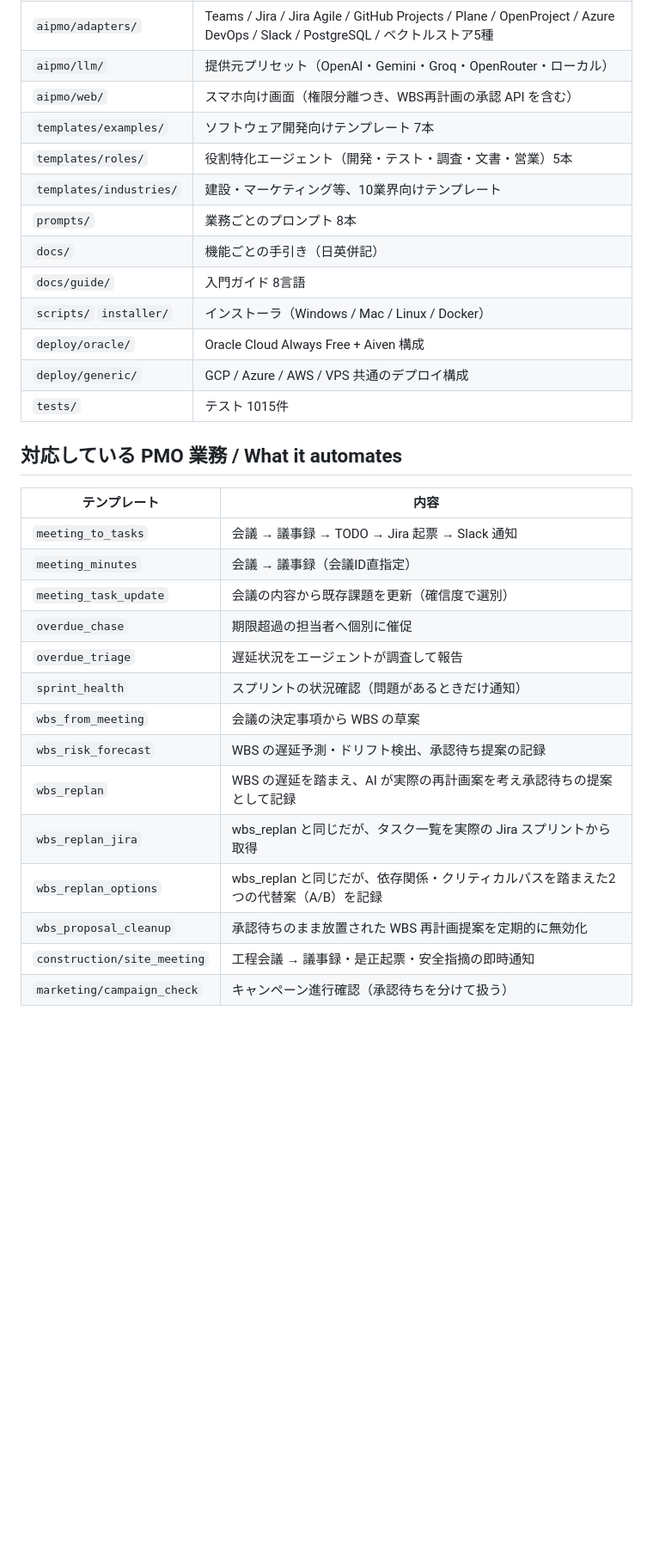
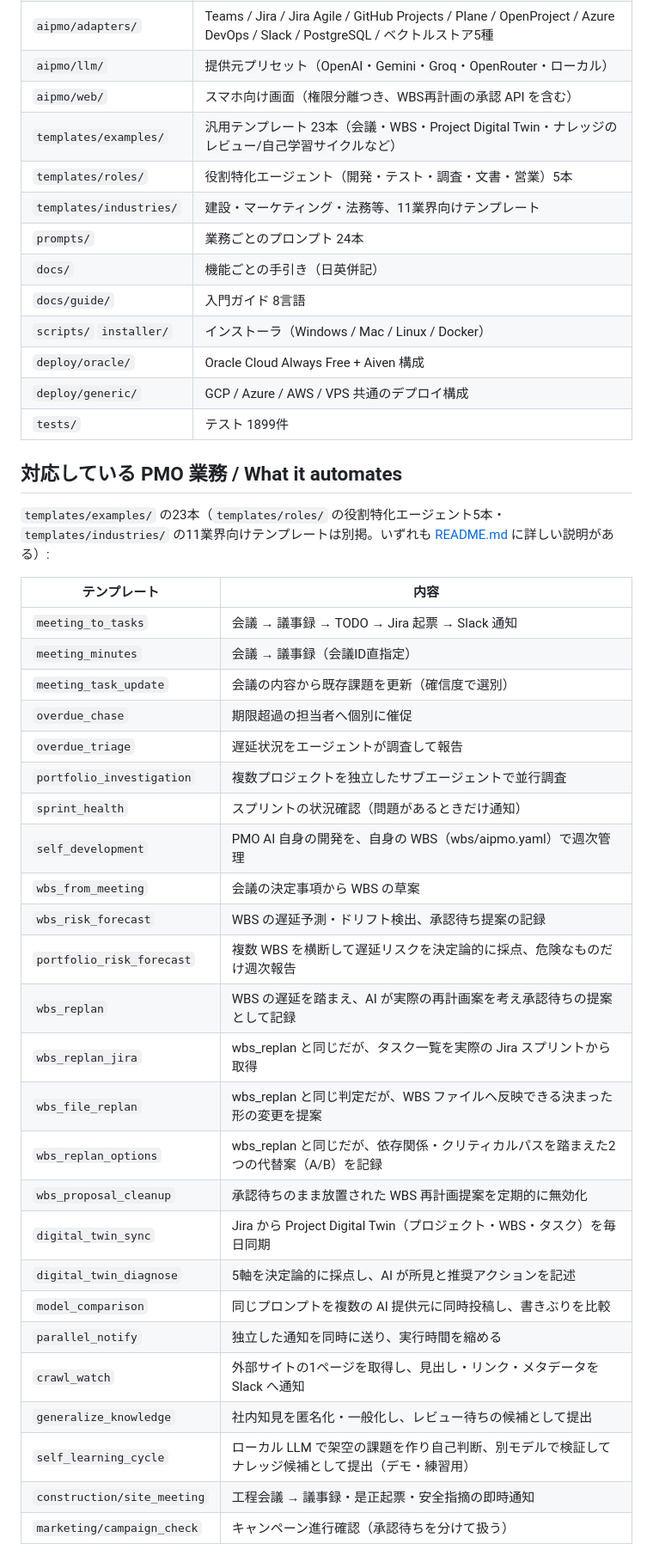
Before and after one commit to itanaka66/AI-PMO-Platform, a Markdown page: MANIFEST.md, the part around one of its changes. Shown at 86% size. Drawn GitHub-style; blank space fills up the shorter version.

Commit message:
Sync docs with current implementation: test count and template inventory
README.md and MANIFEST.md both still said "1015 件" / "1015 tests" — the
suite has grown to 1899 (confirmed by a full run on main: 1898 passed, 50
skipped, plus one pre-existing timing-sensitive flake unrelated to any
code here — test_parallel_steps_actually_overlap_in_time, which asserts
wall-clock overlap under a fixed millisecond budget).

MANIFEST.md had drifted further: `templates/examples/` was still
described as "ソフトウェア開発向けテンプレート 7本" (23 actual files,
spanning meeting/WBS/Project-Digital-Twin/knowledge-review/self-learning
work, not just software dev), `templates/industries/` said 10 (11), and
`prompts/` said 8 (24). Rebuilt the template table to list all 23
examples (previously missing meeting_minutes, portfolio_investigation,
self_development, portfolio_risk_forecast, wbs_file_replan,
digital_twin_sync/diagnose, model_comparison, parallel_notify,
crawl_watch, generalize_knowledge, self_learning_cycle).

Also added two guarantee bullets to README's test section reflecting
work from this session that wasn't mentioned there: that promotion to
the public knowledge collection only happens through the human-review
flow (never from a template), and the 10-minute idle auto-logout.

No code changes; docs only. tests/test_guides.py (doc-link/coverage
checks) and the full suite were re-verified against this repo state
before and after the edit.

Co-Authored-By: Claude Sonnet 5 <noreply@anthropic.com>

```diff
--- a/MANIFEST.md
+++ b/MANIFEST.md
@@ -17,18 +17,22 @@ A template-driven runtime for automating PMO work.
 | `aipmo/adapters/` | Teams / Jira / Jira Agile / GitHub Projects / Plane / OpenProject / Azure DevOps / Slack / PostgreSQL / ベクトルストア5種 |
 | `aipmo/llm/` | 提供元プリセット（OpenAI・Gemini・Groq・OpenRouter・ローカル） |
 | `aipmo/web/` | スマホ向け画面（権限分離つき、WBS再計画の承認 API を含む） |
-| `templates/examples/` | ソフトウェア開発向けテンプレート 7本 |
+| `templates/examples/` | 汎用テンプレート 23本（会議・WBS・Project Digital Twin・ナレッジのレビュー/自己学習サイクルなど） |
 | `templates/roles/` | 役割特化エージェント（開発・テスト・調査・文書・営業）5本 |
-| `templates/industries/` | 建設・マーケティング等、10業界向けテンプレート |
-| `prompts/` | 業務ごとのプロンプト 8本 |
+| `templates/industries/` | 建設・マーケティング・法務等、11業界向けテンプレート |
+| `prompts/` | 業務ごとのプロンプト 24本 |
 | `docs/` | 機能ごとの手引き（日英併記） |
 | `docs/guide/` | 入門ガイド 8言語 |
 | `scripts/` `installer/` | インストーラ（Windows / Mac / Linux / Docker） |
 | `deploy/oracle/` | Oracle Cloud Always Free + Aiven 構成 |
 | `deploy/generic/` | GCP / Azure / AWS / VPS 共通のデプロイ構成 |
-| `tests/` | テスト 1015件 |
+| `tests/` | テスト 1899件 |
 
 ## 対応している PMO 業務 / What it automates
+
+`templates/examples/` の23本（`templates/roles/` の役割特化エージェント5本・
+`templates/industries/` の11業界向けテンプレートは別掲。いずれも
+[README.md](README.md) に詳しい説明がある）:
 
 | テンプレート | 内容 |
 |---|---|
@@ -37,13 +41,24 @@ A template-driven runtime for automating PMO work.
 | `meeting_task_update` | 会議の内容から既存課題を更新（確信度で選別） |
 | `overdue_chase` | 期限超過の担当者へ個別に催促 |
 | `overdue_triage` | 遅延状況をエージェントが調査して報告 |
+| `portfolio_investigation` | 複数プロジェクトを独立したサブエージェントで並行調査 |
 | `sprint_health` | スプリントの状況確認（問題があるときだけ通知） |
+| `self_development` | PMO AI 自身の開発を、自身の WBS（wbs/aipmo.yaml）で週次管理 |
 | `wbs_from_meeting` | 会議の決定事項から WBS の草案 |
 | `wbs_risk_forecast` | WBS の遅延予測・ドリフト検出、承認待ち提案の記録 |
+| `portfolio_risk_forecast` | 複数 WBS を横断して遅延リスクを決定論的に採点、危険なものだけ週次報告 |
 | `wbs_replan` | WBS の遅延を踏まえ、AI が実際の再計画案を考え承認待ちの提案として記録 |
 | `wbs_replan_jira` | wbs_replan と同じだが、タスク一覧を実際の Jira スプリントから取得 |
+| `wbs_file_replan` | wbs_replan と同じ判定だが、WBS ファイルへ反映できる決まった形の変更を提案 |
 | `wbs_replan_options` | wbs_replan と同じだが、依存関係・クリティカルパスを踏まえた2つの代替案（A/B）を記録 |
 | `wbs_proposal_cleanup` | 承認待ちのまま放置された WBS 再計画提案を定期的に無効化 |
+| `digital_twin_sync` | Jira から Project Digital Twin（プロジェクト・WBS・タスク）を毎日同期 |
+| `digital_twin_diagnose` | 5軸を決定論的に採点し、AI が所見と推奨アクションを記述 |
+| `model_comparison` | 同じプロンプトを複数の AI 提供元に同時投稿し、書きぶりを比較 |
+| `parallel_notify` | 独立した通知を同時に送り、実行時間を縮める |
+| `crawl_watch` | 外部サイトの1ページを取得し、見出し・リンク・メタデータを Slack へ通知 |
+| `generalize_knowledge` | 社内知見を匿名化・一般化し、レビュー待ちの候補として提出 |
+| `self_learning_cycle` | ローカル LLM で架空の課題を作り自己判断、別モデルで検証してナレッジ候補として提出（デモ・練習用） |
 | `construction/site_meeting` | 工程会議 → 議事録・是正起票・安全指摘の即時通知 |
 | `marketing/campaign_check` | キャンペーン進行確認（承認待ちを分けて扱う） |
 
```
Also changed, not shown: other parts of MANIFEST.md (+1 -1 lines), README.md (+5 -4 lines).
